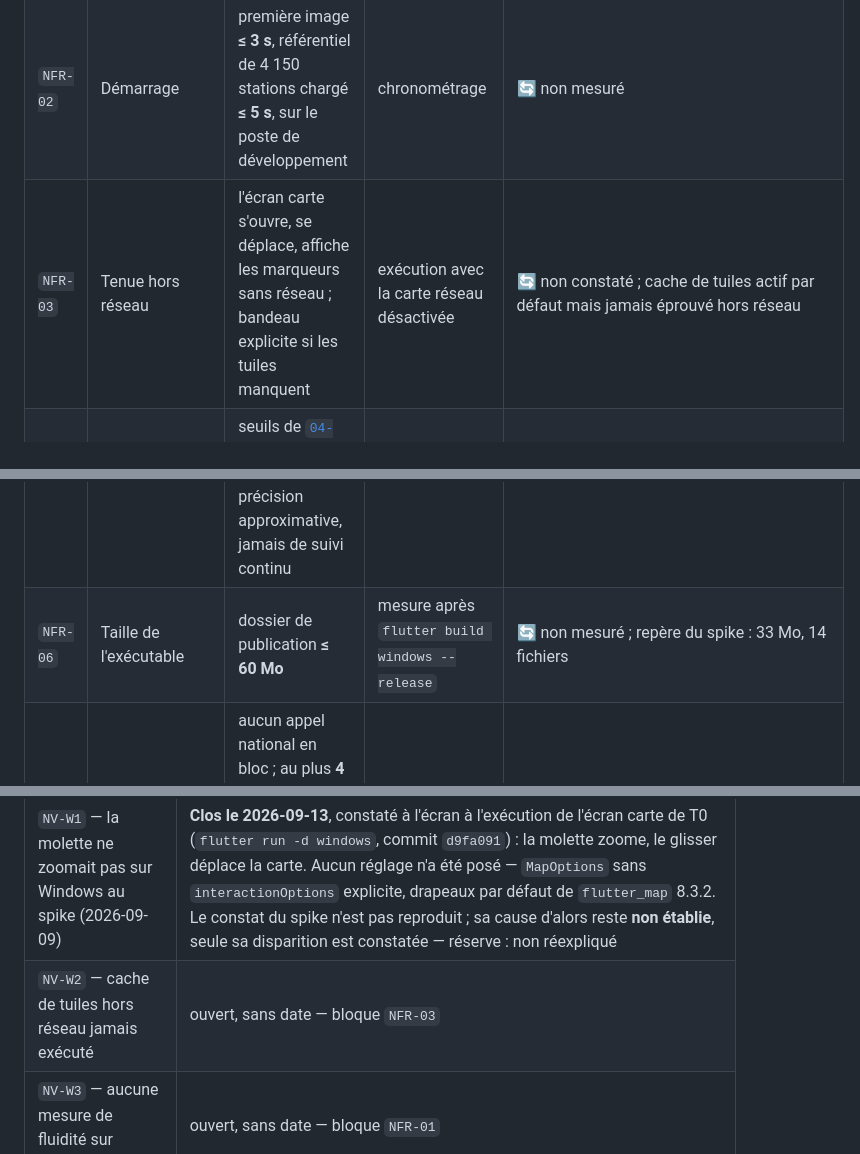
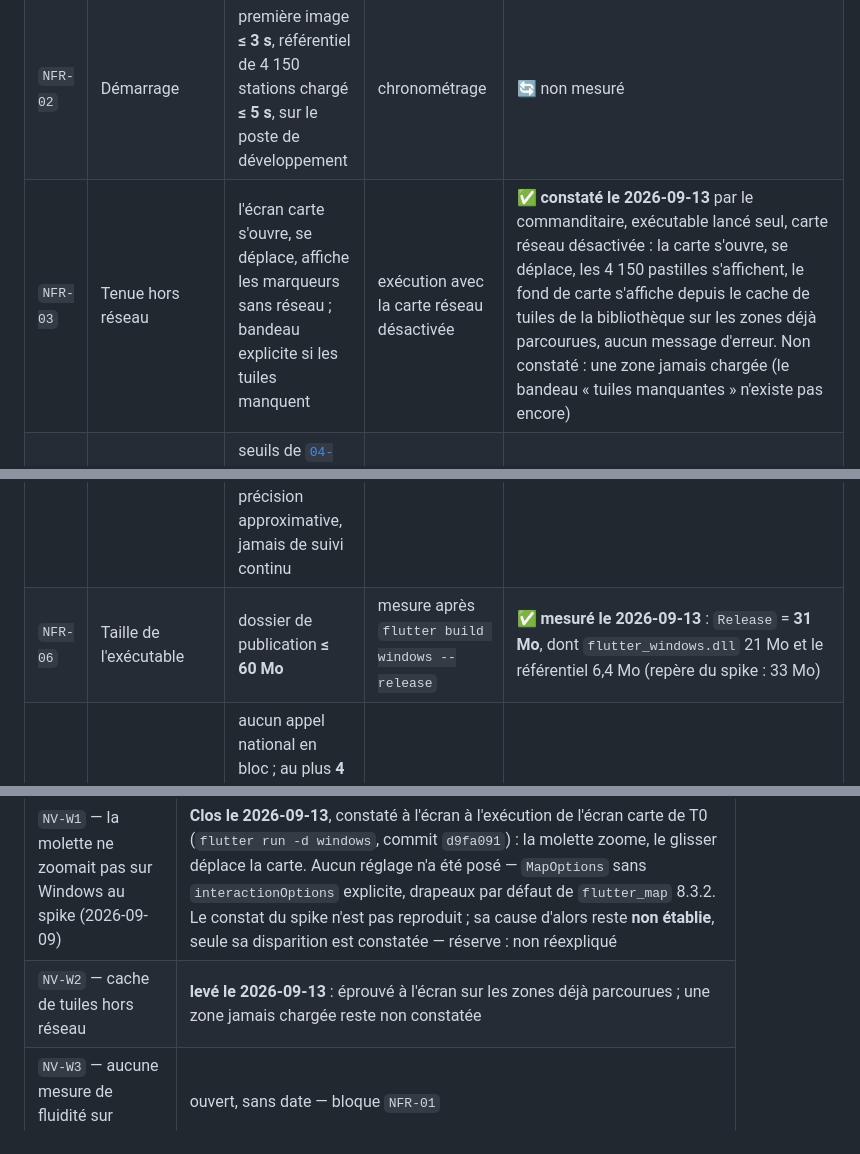
Before and after one commit to HubEauContrib/MartinPecheur, a Markdown page: docs/nfr.md, 3 parts joined by grey strips. GitHub-like rendering.

Commit message:
docs: consigner les constats de la porte T0 sur Windows
Executable Release lance seul par le commanditaire le 2026-09-13 : fenetre, plan IGN, 4 150 pastilles, attribution lisible, glisser — les cinq points. Release = 31 Mo pour un budget de 60 (NFR-06 tenue). Hors reseau : carte, pastilles et fond depuis le cache de tuiles sur les zones deja parcourues, aucun message d erreur (NFR-03 constatee, NV-W2 leve) ; une zone jamais chargee reste non constatee.

```diff
--- a/docs/nfr.md
+++ b/docs/nfr.md
@@ -15,10 +15,10 @@ qu'un budget d'image ou une taille d'exécutable doive changer avec la plateform
 |---|---|---|---|---|
 | `NFR-01` | Fluidité de la carte pendant un geste | rastérisation **p90 ≤ 16,7 ms** et trames en retard **< 5 %** | relevé de percentiles de trame pendant des gestes définis d'avance | 🔄 non mesuré sur Windows |
 | `NFR-02` | Démarrage | première image **≤ 3 s**, référentiel de 4 150 stations chargé **≤ 5 s**, sur le poste de développement | chronométrage | 🔄 non mesuré |
-| `NFR-03` | Tenue hors réseau | l'écran carte s'ouvre, se déplace, affiche les marqueurs sans réseau ; bandeau explicite si les tuiles manquent | exécution avec la carte réseau désactivée | 🔄 non constaté ; cache de tuiles actif par défaut mais jamais éprouvé hors réseau |
+| `NFR-03` | Tenue hors réseau | l'écran carte s'ouvre, se déplace, affiche les marqueurs sans réseau ; bandeau explicite si les tuiles manquent | exécution avec la carte réseau désactivée | ✅ **constaté le 2026-09-13** par le commanditaire, exécutable lancé seul, carte réseau désactivée : la carte s'ouvre, se déplace, les 4 150 pastilles s'affichent, le fond de carte s'affiche depuis le cache de tuiles de la bibliothèque sur les zones déjà parcourues, aucun message d'erreur. Non constaté : une zone jamais chargée (le bandeau « tuiles manquantes » n'existe pas encore) |
 | `NFR-04` | Accessibilité | seuils de [`04-ui.md § 3`](04-ui.md) sans exception : contraste texte ≥ 7:1 sur les valeurs et les avertissements, ≥ 3:1 non textuel, halo de 2 px | audit, puis tests de rendu de référence en T1 | 🔄 partiel : le contour de 2 px est posé et vérifié par test ; les ratios ne sont pas audités |
 | `NFR-05` | Géolocalisation et vie privée | **aucune géolocalisation en T0** ; aucune donnée personnelle, **aucun identifiant** d'appareil ou d'installation, aucune mesure d'audience, aucune trace envoyée. À l'arrivée de la géolocalisation : ponctuelle, précision approximative, jamais de suivi continu | par construction — aucune dépendance de géolocalisation, de mesure d'audience ni de journalisation distante au `pubspec.yaml` | ✅ par construction, à revérifier à chaque ajout de dépendance |
-| `NFR-06` | Taille de l'exécutable | dossier de publication **≤ 60 Mo** | mesure après `flutter build windows --release` | 🔄 non mesuré ; repère du spike : 33 Mo, 14 fichiers |
+| `NFR-06` | Taille de l'exécutable | dossier de publication **≤ 60 Mo** | mesure après `flutter build windows --release` | ✅ **mesuré le 2026-09-13** : `Release` = **31 Mo**, dont `flutter_windows.dll` 21 Mo et le référentiel 6,4 Mo (repère du spike : 33 Mo) |
 | `NFR-07` | Charge sur les sources publiques | aucun appel national en bloc ; au plus **4 tentatives**, recul plafonné à **30 s**, gigue systématique ; référentiel embarqué, **zéro appel** | tests unitaires du recul et du client | ✅ test — 11 cas dans `test/data/http/retry_test.dart`, 24 dans `test/data/http/hub_eau_client_test.dart` |
 | `NFR-08` | Robustesse de lecture | aucune valeur d'API non reconnue ne fait échouer un écran ; toute entité écartée est comptée | tests de nomenclature et de lecture du référentiel | ✅ test |
 
@@ -58,7 +58,7 @@ Une case vide est une case vide, pas un « probablement ».
 | Constat | État |
 |---|---|
 | `NV-W1` — la molette ne zoomait pas sur Windows au spike (2026-09-09) | **Clos le 2026-09-13**, constaté à l'écran à l'exécution de l'écran carte de T0 (`flutter run -d windows`, commit `d9fa091`) : la molette zoome, le glisser déplace la carte. Aucun réglage n'a été posé — `MapOptions` sans `interactionOptions` explicite, drapeaux par défaut de `flutter_map` 8.3.2. Le constat du spike n'est pas reproduit ; sa cause d'alors reste **non établie**, seule sa disparition est constatée — réserve : non réexpliqué |
-| `NV-W2` — cache de tuiles hors réseau jamais exécuté | ouvert, sans date — bloque `NFR-03` |
+| `NV-W2` — cache de tuiles hors réseau | **levé le 2026-09-13** : éprouvé à l'écran sur les zones déjà parcourues ; une zone jamais chargée reste non constatée |
 | `NV-W3` — aucune mesure de fluidité sur Windows | ouvert, sans date — bloque `NFR-01` |
 | `NV-W4` — iOS jamais compilé, faute d'hôte macOS | sans date |
 | `NV-W5` — Android ⏸ différé le 2026-09-12 | sans date |
```
